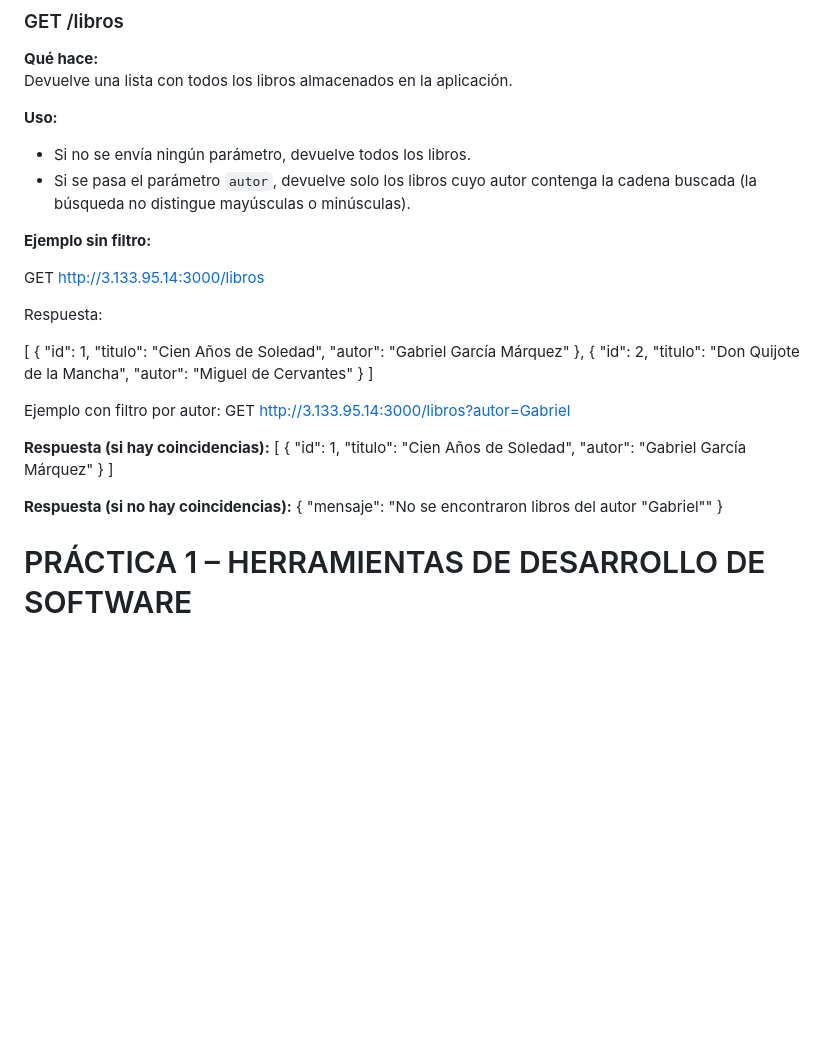
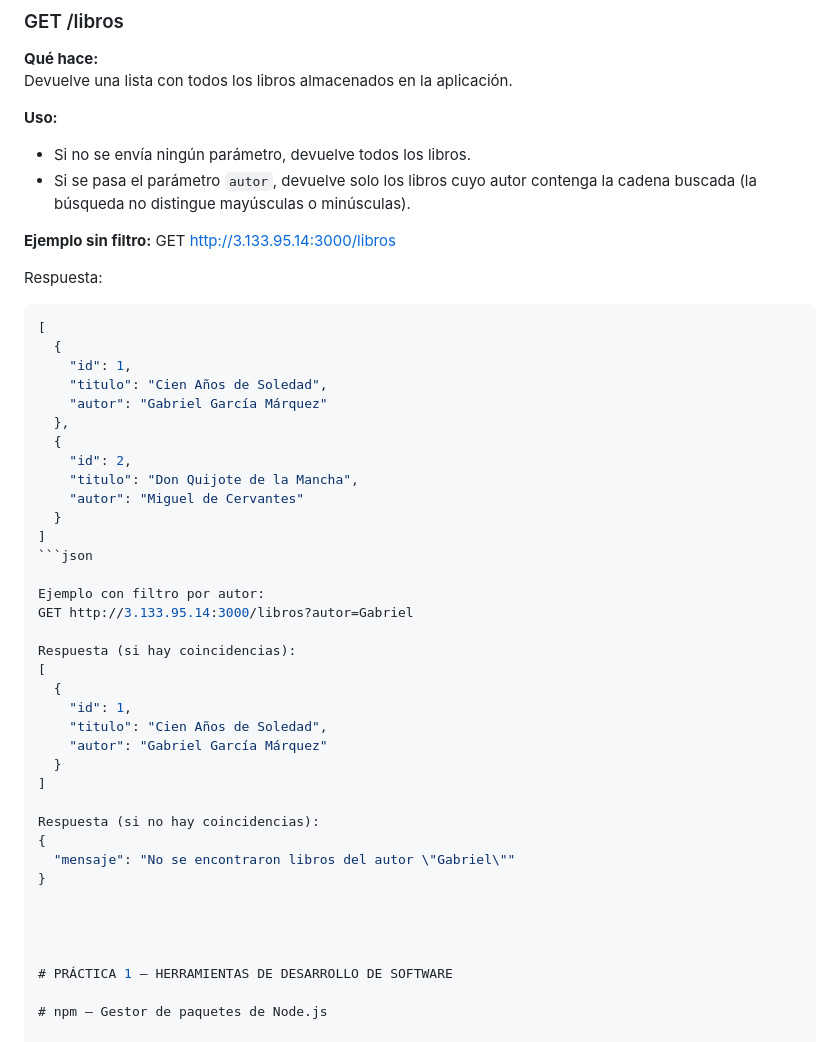
Before and after one commit to EstevanUsuay/Practica1, a Markdown page: README.md, the part around the change. GitHub-like rendering; blank space fills up the shorter version.

````diff
--- a/README.md
+++ b/README.md
@@ -36,12 +36,11 @@ Devuelve una lista con todos los libros almacenados en la aplicación.
 - Si se pasa el parámetro `autor`, devuelve solo los libros cuyo autor contenga la cadena buscada (la búsqueda no distingue mayúsculas o minúsculas).
 
 **Ejemplo sin filtro:**
-
 GET http://3.133.95.14:3000/libros
-
 
 Respuesta:
 
+```json
 [
   {
     "id": 1,
@@ -54,11 +53,12 @@ Respuesta:
     "autor": "Miguel de Cervantes"
   }
 ]
+```json
 
 Ejemplo con filtro por autor:
 GET http://3.133.95.14:3000/libros?autor=Gabriel
 
-**Respuesta (si hay coincidencias):**
+Respuesta (si hay coincidencias):
 [
   {
     "id": 1,
@@ -67,11 +67,10 @@ GET http://3.133.95.14:3000/libros?autor=Gabriel
   }
 ]
 
-**Respuesta (si no hay coincidencias):**
+Respuesta (si no hay coincidencias):
 {
   "mensaje": "No se encontraron libros del autor \"Gabriel\""
 }
-
 
 
 
````
